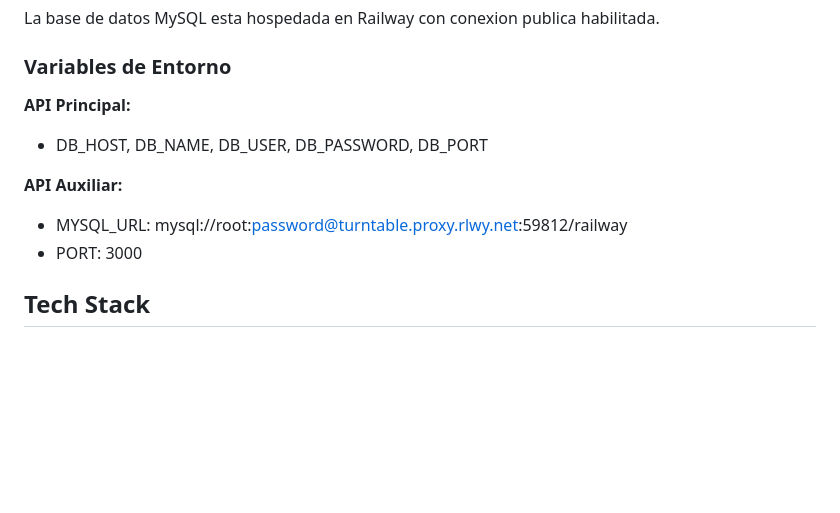
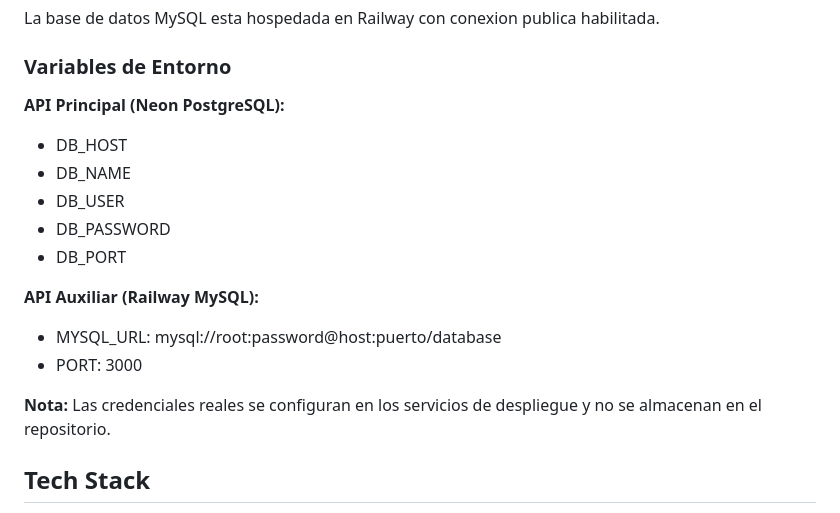
Before and after one commit to Elbolita69/ApiGrowApp, a Markdown page: README.md, the part around one of its changes. Drawn GitHub-style; blank space fills up the shorter version.

```diff
--- a/README.md
+++ b/README.md
@@ -323,12 +364,18 @@ La base de datos MySQL esta hospedada en Railway con conexion publica habilitada
 
 ### Variables de Entorno
 
-**API Principal:**
-- DB_HOST, DB_NAME, DB_USER, DB_PASSWORD, DB_PORT
+**API Principal (Neon PostgreSQL):**
+- DB_HOST
+- DB_NAME
+- DB_USER
+- DB_PASSWORD
+- DB_PORT
 
-**API Auxiliar:**
-- MYSQL_URL: mysql://root:password@turntable.proxy.rlwy.net:59812/railway
+**API Auxiliar (Railway MySQL):**
+- MYSQL_URL: mysql://root:password@host:puerto/database
 - PORT: 3000
+
+**Nota:** Las credenciales reales se configuran en los servicios de despliegue y no se almacenan en el repositorio.
 
 ## Tech Stack
 
```
Also changed, not shown: other parts of README.md (+41 -0 lines).
